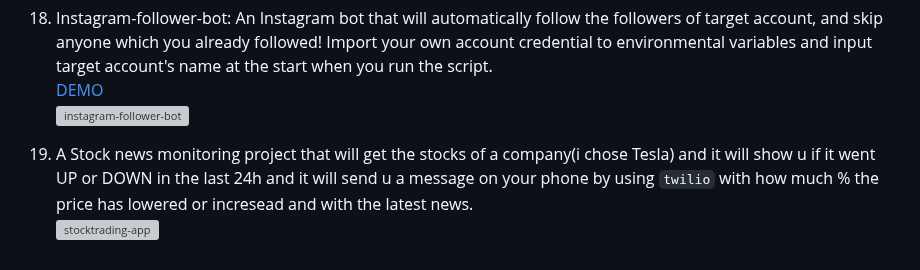
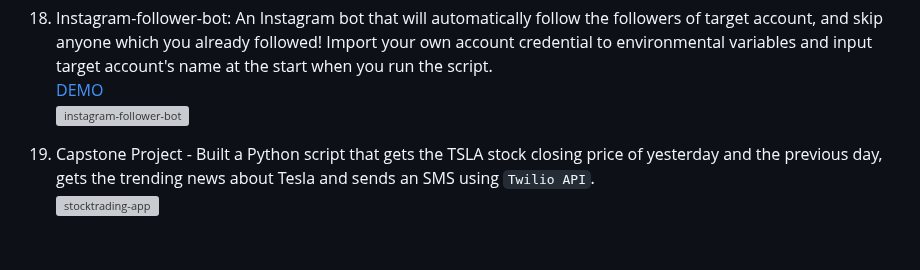
Before and after one commit to andreivln/python3-projects, a Markdown page: README.md, the part around the change. GitHub-like rendering; grey boxes are pictures that could not be loaded.

```diff
--- a/README.md
+++ b/README.md
@@ -78,6 +78,5 @@
     [DEMO](https://replit.com/@andreivln/Instagram-follower-bot?v=1)
     ![instagram-follower-bot](https://github.com/andreivln/python3-projects/blob/main/Instagram-follower-bot/instagram-follower-bot.gif)
 
-19. A Stock news monitoring project that will get the stocks of a company(i chose Tesla) and it will show u if it went UP or DOWN in the last 24h and it will send u a message on your phone by using `twilio`
-    with how much % the price has lowered or incresead and with the latest news.
+19. Capstone Project - Built a Python script that gets the TSLA stock closing price of yesterday and the previous day, gets the trending news about Tesla and sends an SMS using `Twilio API`.
     ![stocktrading-app](https://github.com/andreivln/python3-projects/blob/main/StockTrading-app/IMG_2314.jpeg)
```
